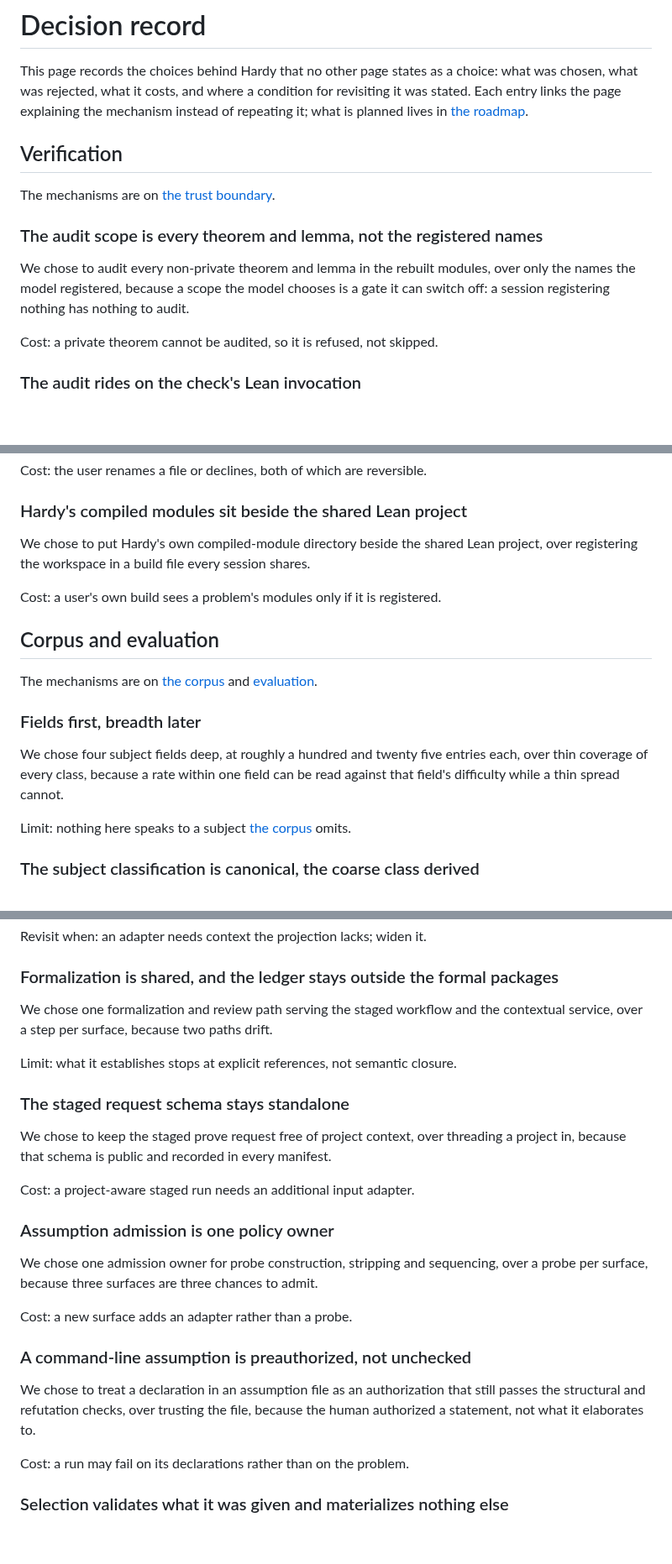
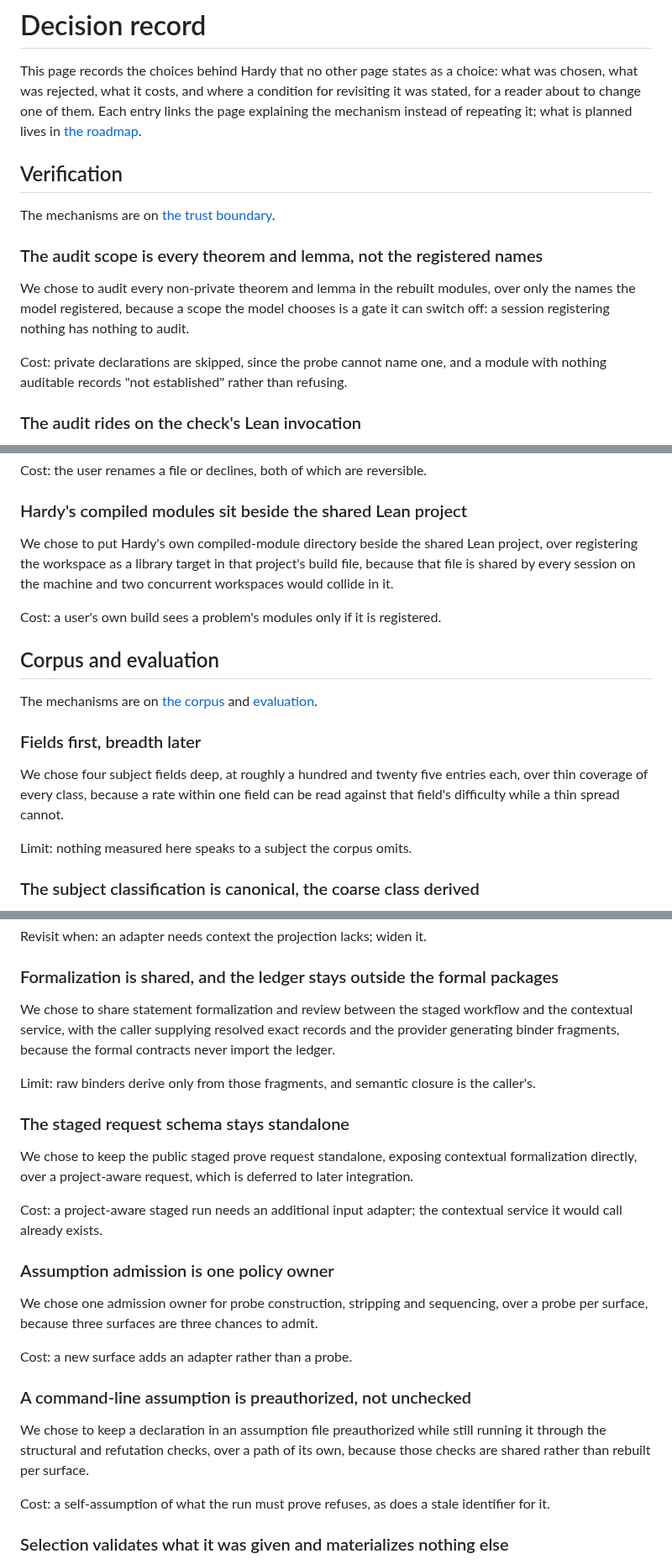
Before and after one commit to charlesmsiegel/hardy, a Markdown page: docs/design/decisions.md, 3 parts joined by grey strips. Shown at 84% size. GitHub-like rendering; blank space fills up the shorter version.

Commit message:
docs(design): correct the audit-scope cost line; state the audience
Co-Authored-By: Claude Fable 5.1 <noreply@anthropic.com>
Claude-Session: https://claude.ai/code/session_01SnmqdEQJ7gBz3WkEpP5aht

```diff
--- a/docs/design/decisions.md
+++ b/docs/design/decisions.md
@@ -2,8 +2,9 @@
 
 This page records the choices behind Hardy that no other page states as a
 choice: what was chosen, what was rejected, what it costs, and where a condition
-for revisiting it was stated. Each entry links the page explaining the mechanism
-instead of repeating it; what is planned lives in [the roadmap](../roadmap.md).
+for revisiting it was stated, for a reader about to change one of them. Each
+entry links the page explaining the mechanism instead of repeating it; what is
+planned lives in [the roadmap](../roadmap.md).
 
 ## Verification
 
@@ -15,7 +16,8 @@ We chose to audit every non-private theorem and lemma in the rebuilt modules,
 over only the names the model registered, because a scope the model chooses is
 a gate it can switch off: a session registering nothing has nothing to audit.
 
-Cost: a private theorem cannot be audited, so it is refused, not skipped.
+Cost: private declarations are skipped, since the probe cannot name one, and a
+module with nothing auditable records "not established" rather than refusing.
 
 ### The audit rides on the check's Lean invocation
 
@@ -276,7 +278,9 @@ Cost: the user renames a file or declines, both of which are reversible.
 ### Hardy's compiled modules sit beside the shared Lean project
 
 We chose to put Hardy's own compiled-module directory beside the shared Lean
-project, over registering the workspace in a build file every session shares.
+project, over registering the workspace as a library target in that project's
+build file, because that file is shared by every session on the machine and two
+concurrent workspaces would collide in it.
 
 Cost: a user's own build sees a problem's modules only if it is registered.
 
@@ -290,7 +294,7 @@ We chose four subject fields deep, at roughly a hundred and twenty five entries
 each, over thin coverage of every class, because a rate within one field can be
 read against that field's difficulty while a thin spread cannot.
 
-Limit: nothing here speaks to a subject [the corpus](corpus.md) omits.
+Limit: nothing measured here speaks to a subject the corpus omits.
 
 ### The subject classification is canonical, the coarse class derived
 
@@ -450,18 +454,22 @@ Revisit when: an adapter needs context the projection lacks; widen it.
 
 ### Formalization is shared, and the ledger stays outside the formal packages
 
-We chose one formalization and review path serving the staged workflow and the
-contextual service, over a step per surface, because two paths drift.
+We chose to share statement formalization and review between the staged
+workflow and the contextual service, with the caller supplying resolved exact
+records and the provider generating binder fragments, because the formal
+contracts never import the ledger.
 
-Limit: what it establishes stops at explicit references, not semantic closure.
+Limit: raw binders derive only from those fragments, and semantic closure is
+the caller's.
 
 ### The staged request schema stays standalone
 
-We chose to keep the staged prove request free of project context, over
-threading a project in, because that schema is public and recorded in every
-manifest.
+We chose to keep the public staged prove request standalone, exposing
+contextual formalization directly, over a project-aware request, which is
+deferred to later integration.
 
-Cost: a project-aware staged run needs an additional input adapter.
+Cost: a project-aware staged run needs an additional input adapter; the
+contextual service it would call already exists.
 
 ### Assumption admission is one policy owner
 
@@ -472,11 +480,12 @@ Cost: a new surface adds an adapter rather than a probe.
 
 ### A command-line assumption is preauthorized, not unchecked
 
-We chose to treat a declaration in an assumption file as an authorization that
-still passes the structural and refutation checks, over trusting the file,
-because the human authorized a statement, not what it elaborates to.
+We chose to keep a declaration in an assumption file preauthorized while still
+running it through the structural and refutation checks, over a path of its
+own, because those checks are shared rather than rebuilt per surface.
 
-Cost: a run may fail on its declarations rather than on the problem.
+Cost: a self-assumption of what the run must prove refuses, as does a stale
+identifier for it.
 
 ### Selection validates what it was given and materializes nothing else
 
```
Also changed, not shown: other parts of docs/design/decisions.md (+3 -5 lines).
